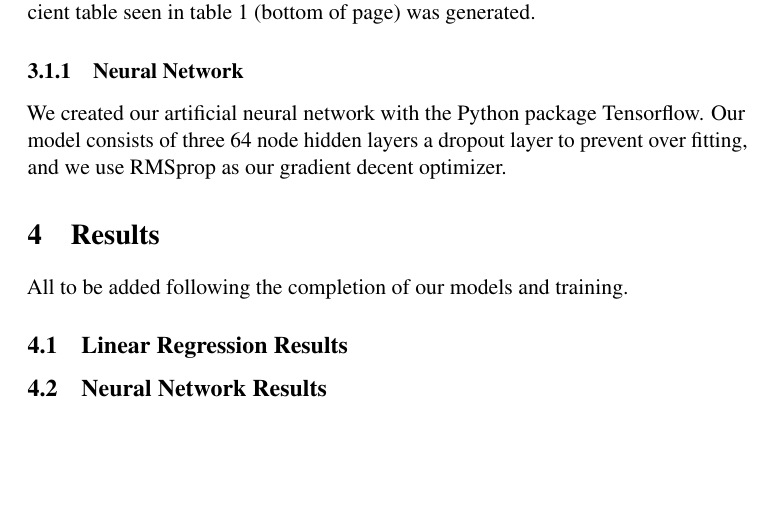
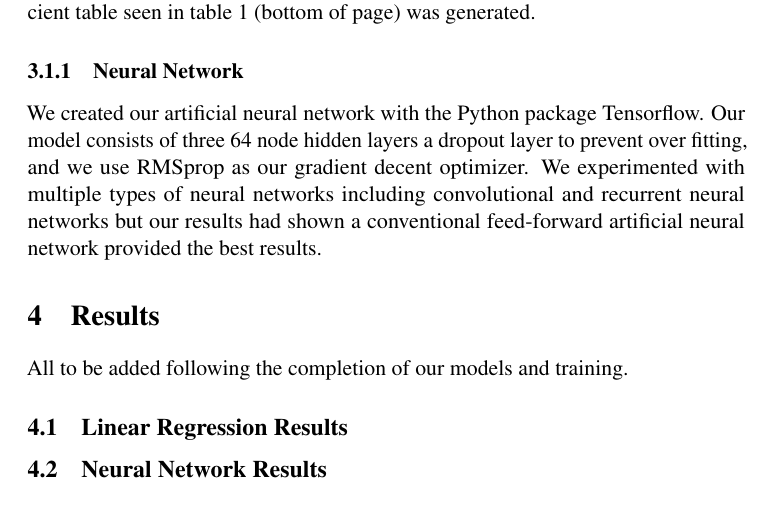
Before and after one commit to alexandermervar/351_FinalProject, a LaTeX paper (Paper Draft/Draft.tex): part of page 3 of 4, cut so that both start at the same text, the shorter picture padded with empty space. Compiled offline with pdfLaTeX; a LaTeX package or settings file that is missing is left out.

Commit message:
Minor formatting changes, additions

```diff
--- a/Paper Draft/Draft.tex
+++ b/Paper Draft/Draft.tex
@@ -133,6 +133,7 @@ ocean\_proximity\_NEAR OCEAN & 0.1483 & 0.013 & 11.488 & 0.000 & 0.123 & 0.174 \
 \subsubsection{Neural Network}
 
 We created our artificial neural network with the Python package Tensorflow. Our model consists of three 64 node hidden layers a dropout layer to prevent over fitting, and we use RMSprop as our gradient decent optimizer.
+We experimented with multiple types of neural networks including convolutional and recurrent neural networks but our results had shown a conventional feed-forward artificial neural network provided the best results.
 
 \section{Results}
 All to be added following the completion of our models and training.
```
Also changed, not shown: 1 other file.
